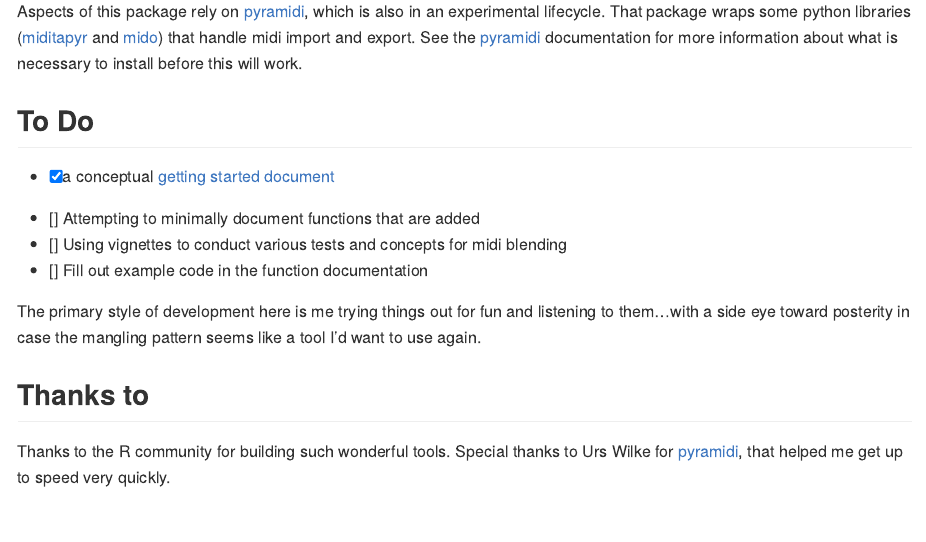
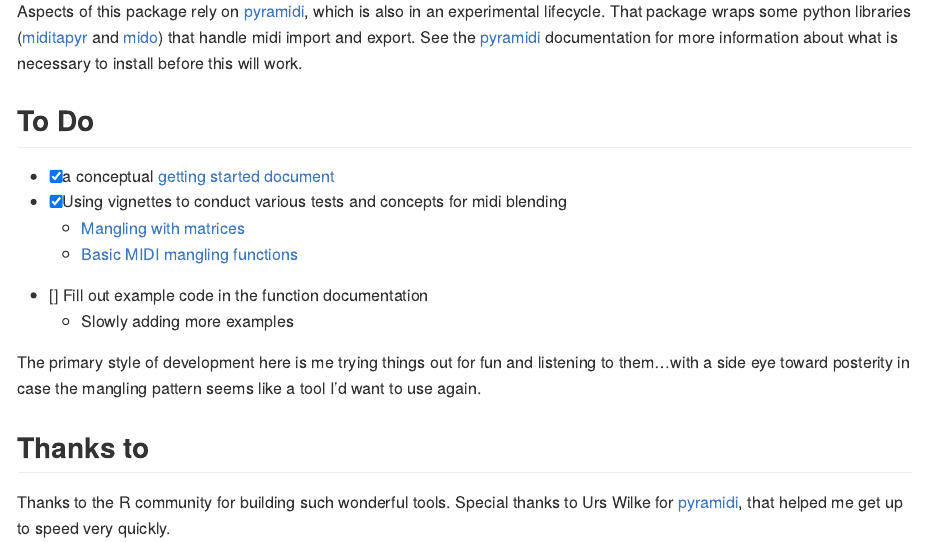
Before and after one commit to CrumpLab/midiblender, an R Markdown document (README.Rmd): the page in a window 1100 px wide, from 590 px down. The pictures show the output file README.md that the author committed with the source, drawn offline in the style of GitHub; badge pictures from the web are left out.

Commit message:
update readme

```diff
--- a/README.Rmd
+++ b/README.Rmd
@@ -52,9 +52,11 @@ Aspects of this package rely on [pyramidi](https://urswilke.github.io/pyramidi/)
 ## To Do
 
 - [x] a conceptual [getting started document](https://www.crumplab.com/midiblender/articles/Getting_started.html)
-- [] Attempting to minimally document functions that are added
-- [] Using vignettes to conduct various tests and concepts for midi blending
+- [x] Using vignettes to conduct various tests and concepts for midi blending
+  - [Mangling with matrices](https://www.crumplab.com/midiblender/articles/mangling_with_matrices.html)
+  - [Basic MIDI mangling functions](https://www.crumplab.com/midiblender/articles/midi_mangle.html)
 - [] Fill out example code in the function documentation
+  - Slowly adding more examples
 
 The primary style of development here is me trying things out for fun and listening to them...with a side eye toward posterity in case the mangling pattern seems like a tool I'd want to use again.
 
```
Also changed, not shown: README.md, 1 other file.
